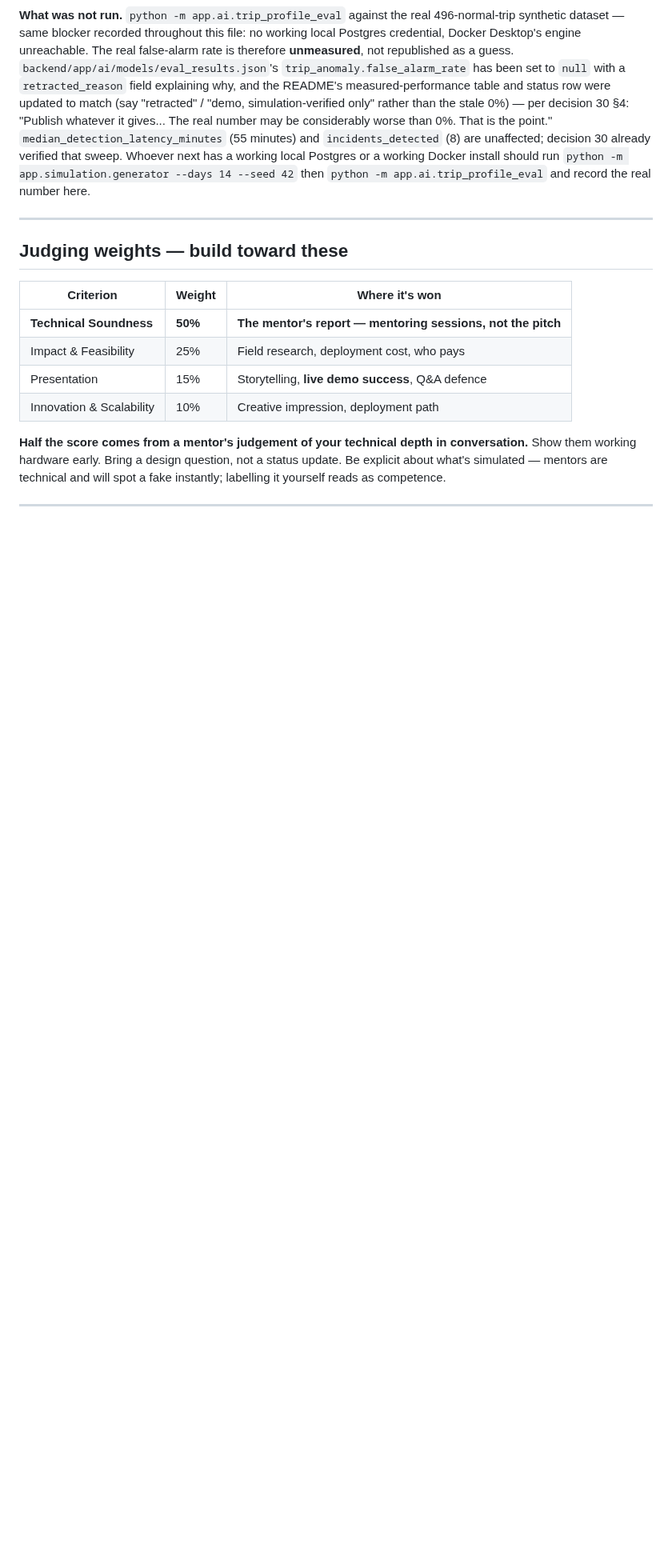
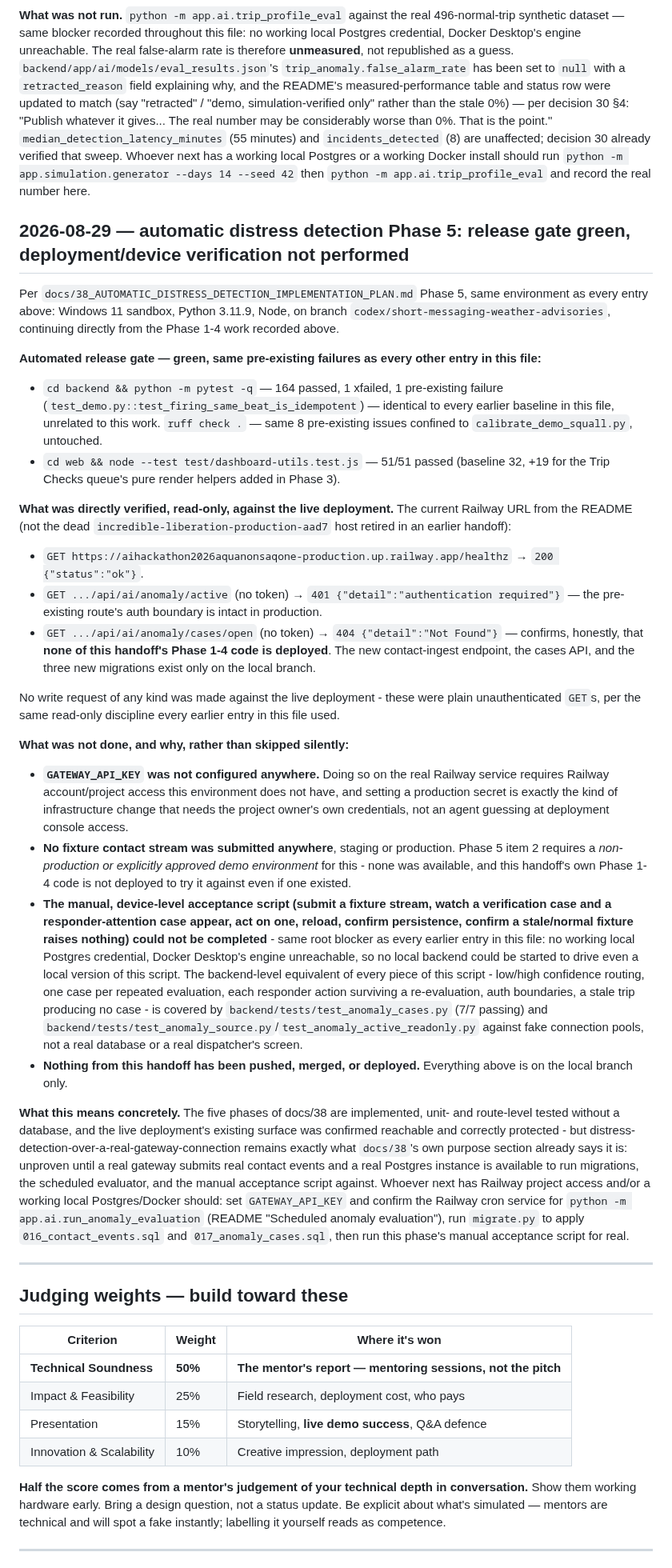
Before and after one commit to Aquanons/AIHackathon2026_Aquanons_AqOne, a Markdown page: docs/08_DEMO_AND_STATUS.md, the part around the change. Shown at 80% size. Rendered like a GitHub page; blank space fills up the shorter version.

Commit message:
docs(anomaly): record automatic-distress verification
docs/38 Phase 5. Automated release gate green: backend 164 passed /
1 xfailed / 1 pre-existing unrelated failure, ruff clean except the 8
pre-existing calibrate_demo_squall.py issues; web 51/51 (baseline 32,
+19 for Phase 3's Trip Checks queue).

Read-only checks against the live Railway deployment (current URL
from the README): /healthz 200, the pre-existing /api/ai/anomaly/active
correctly requires auth (401), and the new /api/ai/anomaly/cases/open
404s - honestly confirming none of this handoff's Phase 1-4 code is
deployed. No write request was made against the live deployment.

GATEWAY_API_KEY configuration, a fixture contact stream against a
non-production/approved demo environment, and the manual device-level
acceptance script were not performed - this environment has no Railway
project access and, per every earlier entry in this file, no working
local Postgres credential or Docker install to stand up a local
backend either. Recorded as an open item for whoever next has that
access, rather than skipped silently or claimed as done.

```diff
--- a/docs/08_DEMO_AND_STATUS.md
+++ b/docs/08_DEMO_AND_STATUS.md
@@ -232,6 +232,87 @@ sweep. Whoever next has a working local Postgres or a working Docker install
 should run `python -m app.simulation.generator --days 14 --seed 42` then
 `python -m app.ai.trip_profile_eval` and record the real number here.
 
+## 2026-08-29 — automatic distress detection Phase 5: release gate green, deployment/device verification not performed
+
+Per `docs/38_AUTOMATIC_DISTRESS_DETECTION_IMPLEMENTATION_PLAN.md` Phase 5,
+same environment as every entry above: Windows 11 sandbox, Python 3.11.9,
+Node, on branch `codex/short-messaging-weather-advisories`, continuing
+directly from the Phase 1-4 work recorded above.
+
+**Automated release gate — green, same pre-existing failures as every other
+entry in this file:**
+
+- `cd backend && python -m pytest -q` — 164 passed, 1 xfailed,
+  1 pre-existing failure (`test_demo.py::test_firing_same_beat_is_idempotent`)
+  — identical to every earlier baseline in this file, unrelated to this work.
+  `ruff check .` — same 8 pre-existing issues confined to
+  `calibrate_demo_squall.py`, untouched.
+- `cd web && node --test test/dashboard-utils.test.js` — 51/51 passed
+  (baseline 32, +19 for the Trip Checks queue's pure render helpers added
+  in Phase 3).
+
+**What was directly verified, read-only, against the live deployment.**
+The current Railway URL from the README (not the dead
+`incredible-liberation-production-aad7` host retired in an earlier
+handoff):
+
+- `GET https://aihackathon2026aquanonsaqone-production.up.railway.app/healthz`
+  → `200 {"status":"ok"}`.
+- `GET .../api/ai/anomaly/active` (no token) → `401 {"detail":"authentication
+  required"}` — the pre-existing route's auth boundary is intact in
+  production.
+- `GET .../api/ai/anomaly/cases/open` (no token) → `404 {"detail":"Not
+  Found"}` — confirms, honestly, that **none of this handoff's Phase 1-4
+  code is deployed**. The new contact-ingest endpoint, the cases API, and
+  the three new migrations exist only on the local branch.
+
+No write request of any kind was made against the live deployment - these
+were plain unauthenticated `GET`s, per the same read-only discipline every
+earlier entry in this file used.
+
+**What was not done, and why, rather than skipped silently:**
+
+- **`GATEWAY_API_KEY` was not configured anywhere.** Doing so on the real
+  Railway service requires Railway account/project access this environment
+  does not have, and setting a production secret is exactly the kind of
+  infrastructure change that needs the project owner's own credentials, not
+  an agent guessing at deployment console access.
+- **No fixture contact stream was submitted anywhere**, staging or
+  production. Phase 5 item 2 requires a *non-production or explicitly
+  approved demo environment* for this - none was available, and this
+  handoff's own Phase 1-4 code is not deployed to try it against even if
+  one existed.
+- **The manual, device-level acceptance script (submit a fixture stream,
+  watch a verification case and a responder-attention case appear, act on
+  one, reload, confirm persistence, confirm a stale/normal fixture raises
+  nothing) could not be completed** - same root blocker as every earlier
+  entry in this file: no working local Postgres credential, Docker
+  Desktop's engine unreachable, so no local backend could be started to
+  drive even a local version of this script. The backend-level equivalent
+  of every piece of this script - low/high confidence routing, one case per
+  repeated evaluation, each responder action surviving a re-evaluation,
+  auth boundaries, a stale trip producing no case - is covered by
+  `backend/tests/test_anomaly_cases.py` (7/7 passing) and
+  `backend/tests/test_anomaly_source.py`/`test_anomaly_active_readonly.py`
+  against fake connection pools, not a real database or a real dispatcher's
+  screen.
+- **Nothing from this handoff has been pushed, merged, or deployed.**
+  Everything above is on the local branch only.
+
+**What this means concretely.** The five phases of docs/38 are implemented,
+unit- and route-level tested without a database, and the live deployment's
+existing surface was confirmed reachable and correctly protected - but
+distress-detection-over-a-real-gateway-connection remains exactly what
+`docs/38`'s own purpose section already says it is: unproven until a real
+gateway submits real contact events and a real Postgres instance is
+available to run migrations, the scheduled evaluator, and the manual
+acceptance script against. Whoever next has Railway project access and/or a
+working local Postgres/Docker should: set `GATEWAY_API_KEY` and confirm the
+Railway cron service for `python -m app.ai.run_anomaly_evaluation`
+(README "Scheduled anomaly evaluation"), run `migrate.py` to apply
+`016_contact_events.sql` and `017_anomaly_cases.sql`, then run this
+phase's manual acceptance script for real.
+
 ---
 
 ## Judging weights — build toward these
```
